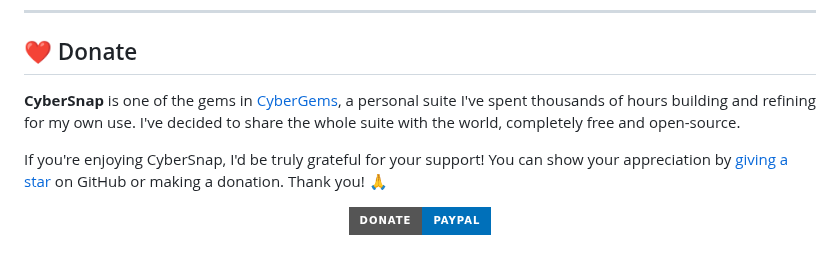
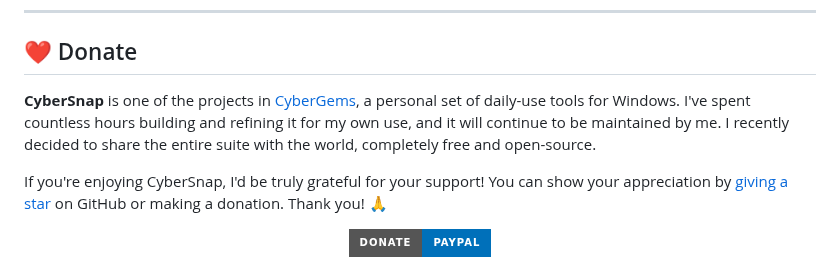
Before and after one commit to CyberGems/CyberSnap, a Markdown page: README.md, the part around the change. GitHub-like rendering; badges without logos.

Commit message:
Reword Donate intro to describe the suite

```diff
--- a/README.md
+++ b/README.md
@@ -229,7 +229,7 @@ This project also builds on open-source components including Tesseract OCR, ZXin
 
 ## ❤️ Donate
 
-**CyberSnap** is one of the gems in [CyberGems](https://github.com/CyberGems#-all-apps--repositories), a personal suite I've spent thousands of hours building and refining for my own use. I've decided to share the whole suite with the world, completely free and open-source.
+**CyberSnap** is one of the projects in [CyberGems](https://github.com/CyberGems#-all-apps--repositories), a personal set of daily-use tools for Windows. I've spent countless hours building and refining it for my own use, and it will continue to be maintained by me. I recently decided to share the entire suite with the world, completely free and open-source.
 
 If you're enjoying CyberSnap, I'd be truly grateful for your support! You can show your appreciation by [giving a star](https://github.com/CyberGems/CyberSnap) on GitHub or making a donation. Thank you! 🙏
 
```
